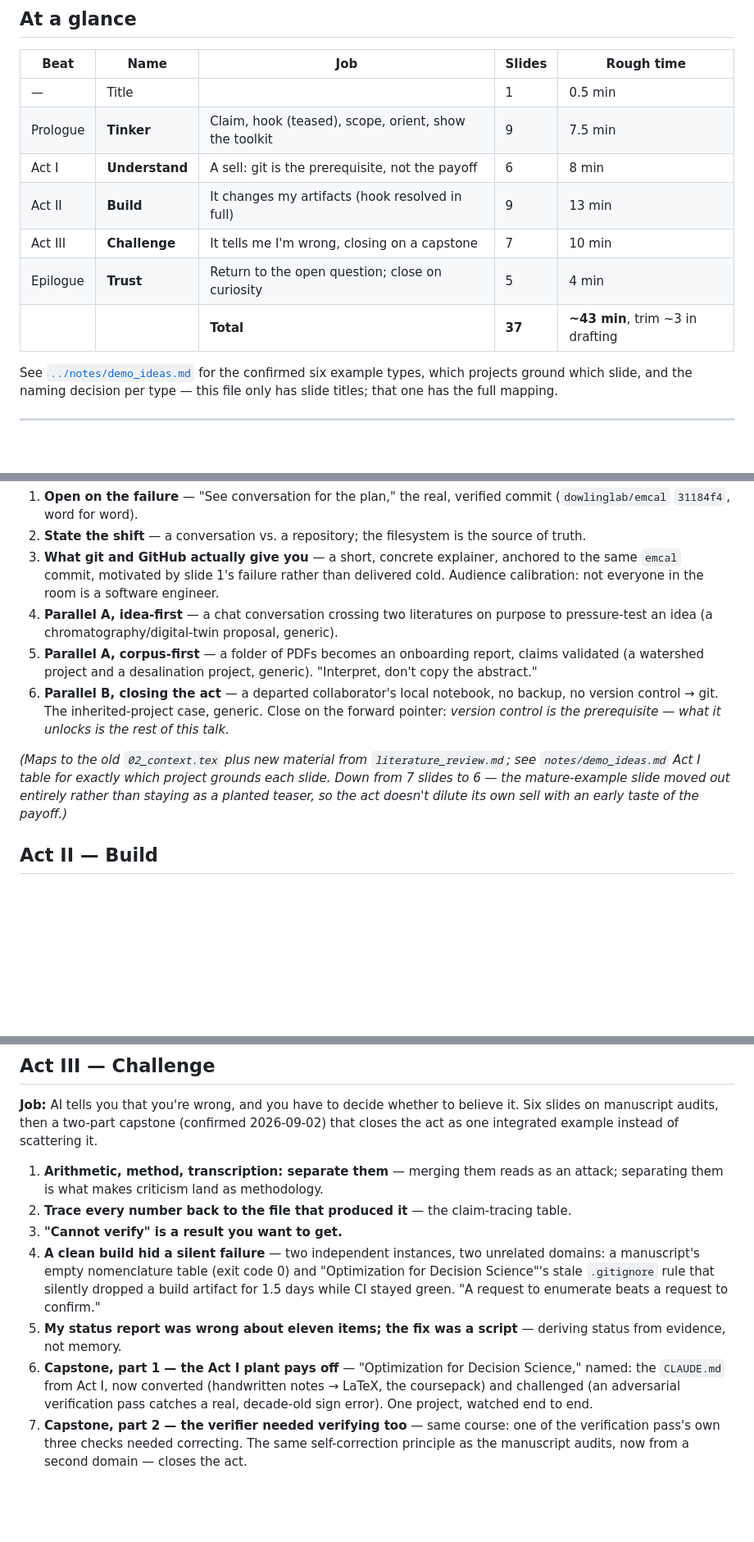
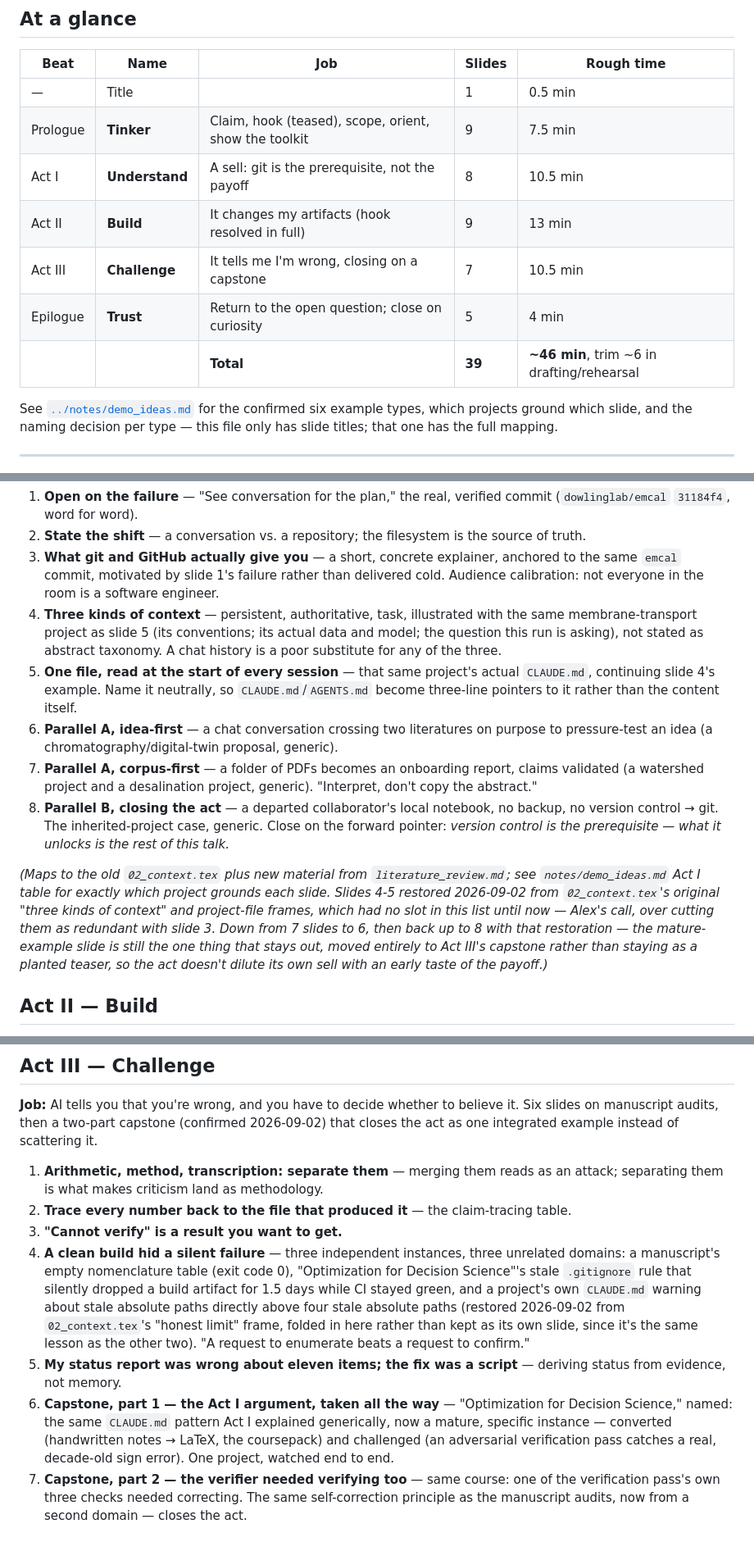
Before and after one commit to dowlinglab/claude-for-researchers, a Markdown page: slides/storyboard.md, 3 parts joined by grey strips. Shown at 82% size. Rendered like a GitHub page; blank space fills up the shorter version.

```diff
--- a/slides/storyboard.md
+++ b/slides/storyboard.md
@@ -30,11 +30,11 @@ Every dramatic *failure* beat in the evidence base is Alex's own (a lost-context
 |---|---|---|---|---|
 | — | Title | | 1 | 0.5 min |
 | Prologue | **Tinker** | Claim, hook (teased), scope, orient, show the toolkit | 9 | 7.5 min |
-| Act I | **Understand** | A sell: git is the prerequisite, not the payoff | 6 | 8 min |
+| Act I | **Understand** | A sell: git is the prerequisite, not the payoff | 8 | 10.5 min |
 | Act II | **Build** | It changes my artifacts (hook resolved in full) | 9 | 13 min |
-| Act III | **Challenge** | It tells me I'm wrong, closing on a capstone | 7 | 10 min |
+| Act III | **Challenge** | It tells me I'm wrong, closing on a capstone | 7 | 10.5 min |
 | Epilogue | **Trust** | Return to the open question; close on curiosity | 5 | 4 min |
-| | | **Total** | **37** | **~43 min**, trim ~3 in drafting |
+| | | **Total** | **39** | **~46 min**, trim ~6 in drafting/rehearsal |
 
 See [`../notes/demo_ideas.md`](../notes/demo_ideas.md) for the confirmed six example types, which projects ground which slide, and the naming decision per type — this file only has slide titles; that one has the full mapping.
 
@@ -67,11 +67,13 @@ Organized around two parallel transitions, both "an ephemeral, unbacked-up thing
 1. **Open on the failure** — "See conversation for the plan," the real, verified commit (`dowlinglab/emcal` `31184f4`, word for word).
 2. **State the shift** — a conversation vs. a repository; the filesystem is the source of truth.
 3. **What git and GitHub actually give you** — a short, concrete explainer, anchored to the same `emcal` commit, motivated by slide 1's failure rather than delivered cold. Audience calibration: not everyone in the room is a software engineer.
-4. **Parallel A, idea-first** — a chat conversation crossing two literatures on purpose to pressure-test an idea (a chromatography/digital-twin proposal, generic).
-5. **Parallel A, corpus-first** — a folder of PDFs becomes an onboarding report, claims validated (a watershed project and a desalination project, generic). "Interpret, don't copy the abstract."
-6. **Parallel B, closing the act** — a departed collaborator's local notebook, no backup, no version control → git. The inherited-project case, generic. Close on the forward pointer: *version control is the prerequisite — what it unlocks is the rest of this talk.*
+4. **Three kinds of context** — persistent, authoritative, task, illustrated with the same membrane-transport project as slide 5 (its conventions; its actual data and model; the question this run is asking), not stated as abstract taxonomy. A chat history is a poor substitute for any of the three.
+5. **One file, read at the start of every session** — that same project's actual `CLAUDE.md`, continuing slide 4's example. Name it neutrally, so `CLAUDE.md`/`AGENTS.md` become three-line pointers to it rather than the content itself.
+6. **Parallel A, idea-first** — a chat conversation crossing two literatures on purpose to pressure-test an idea (a chromatography/digital-twin proposal, generic).
+7. **Parallel A, corpus-first** — a folder of PDFs becomes an onboarding report, claims validated (a watershed project and a desalination project, generic). "Interpret, don't copy the abstract."
+8. **Parallel B, closing the act** — a departed collaborator's local notebook, no backup, no version control → git. The inherited-project case, generic. Close on the forward pointer: *version control is the prerequisite — what it unlocks is the rest of this talk.*
 
-*(Maps to the old `02_context.tex` plus new material from `literature_review.md`; see `notes/demo_ideas.md` Act I table for exactly which project grounds each slide. Down from 7 slides to 6 — the mature-example slide moved out entirely rather than staying as a planted teaser, so the act doesn't dilute its own sell with an early taste of the payoff.)*
+*(Maps to the old `02_context.tex` plus new material from `literature_review.md`; see `notes/demo_ideas.md` Act I table for exactly which project grounds each slide. Slides 4-5 restored 2026-09-02 from `02_context.tex`'s original "three kinds of context" and project-file frames, which had no slot in this list until now — Alex's call, over cutting them as redundant with slide 3. Down from 7 slides to 6, then back up to 8 with that restoration — the mature-example slide is still the one thing that stays out, moved entirely to Act III's capstone rather than staying as a planted teaser, so the act doesn't dilute its own sell with an early taste of the payoff.)*
 
 ## Act II — Build
 
@@ -94,9 +96,9 @@ Organized around two parallel transitions, both "an ephemeral, unbacked-up thing
 1. **Arithmetic, method, transcription: separate them** — merging them reads as an attack; separating them is what makes criticism land as methodology.
 2. **Trace every number back to the file that produced it** — the claim-tracing table.
 3. **"Cannot verify" is a result you want to get.**
-4. **A clean build hid a silent failure** — two independent instances, two unrelated domains: a manuscript's empty nomenclature table (exit code 0) and "Optimization for Decision Science"'s stale `.gitignore` rule that silently dropped a build artifact for 1.5 days while CI stayed green. "A request to enumerate beats a request to confirm."
+4. **A clean build hid a silent failure** — three independent instances, three unrelated domains: a manuscript's empty nomenclature table (exit code 0), "Optimization for Decision Science"'s stale `.gitignore` rule that silently dropped a build artifact for 1.5 days while CI stayed green, and a project's own `CLAUDE.md` warning about stale absolute paths directly above four stale absolute paths (restored 2026-09-02 from `02_context.tex`'s "honest limit" frame, folded in here rather than kept as its own slide, since it's the same lesson as the other two). "A request to enumerate beats a request to confirm."
 5. **My status report was wrong about eleven items; the fix was a script** — deriving status from evidence, not memory.
-6. **Capstone, part 1 — the Act I plant pays off** — "Optimization for Decision Science," named: the `CLAUDE.md` from Act I, now converted (handwritten notes → LaTeX, the coursepack) and challenged (an adversarial verification pass catches a real, decade-old sign error). One project, watched end to end.
+6. **Capstone, part 1 — the Act I argument, taken all the way** — "Optimization for Decision Science," named: the same `CLAUDE.md` pattern Act I explained generically, now a mature, specific instance — converted (handwritten notes → LaTeX, the coursepack) and challenged (an adversarial verification pass catches a real, decade-old sign error). One project, watched end to end.
 7. **Capstone, part 2 — the verifier needed verifying too** — same course: one of the verification pass's own three checks needed correcting. The same self-correction principle as the manuscript audits, now from a second domain — closes the act.
 
 ## Epilogue — Trust
```
Also changed, not shown: other parts of slides/storyboard.md (+2 -1 lines), notes/demo_ideas.md (+8 -4 lines), slides/image_plan.md (+11 -9 lines).
